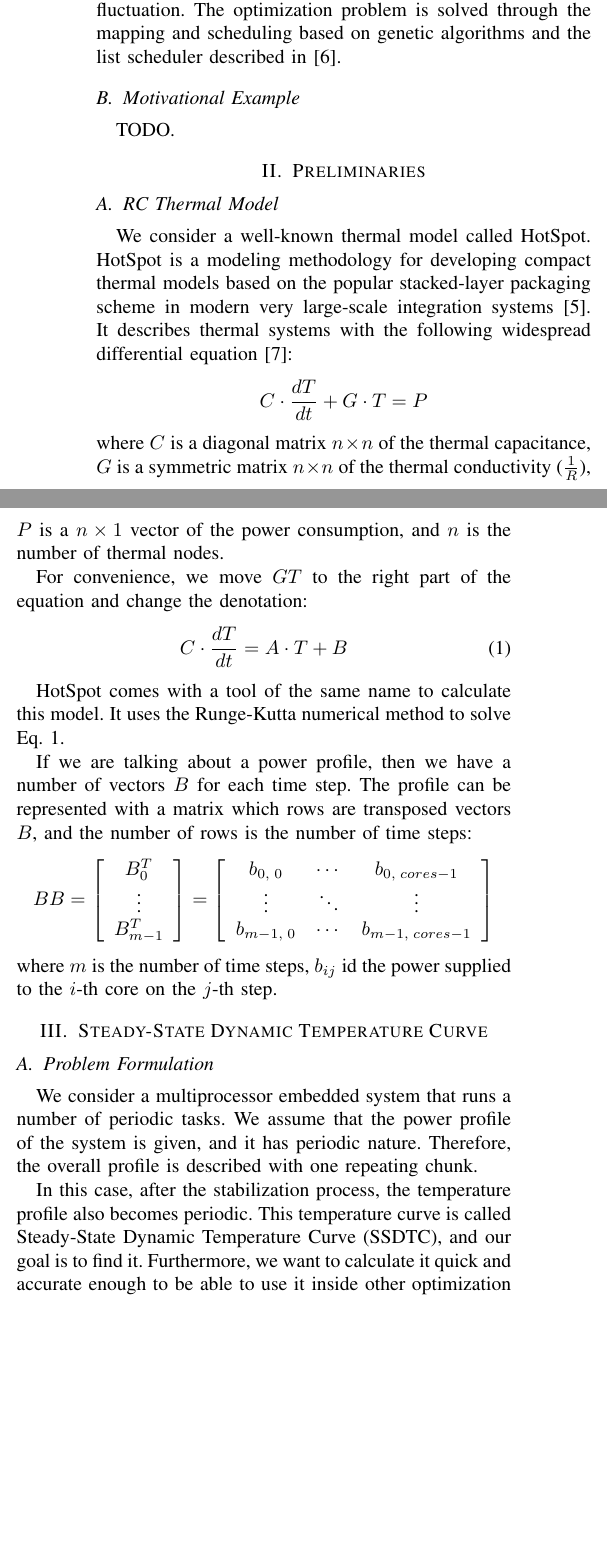
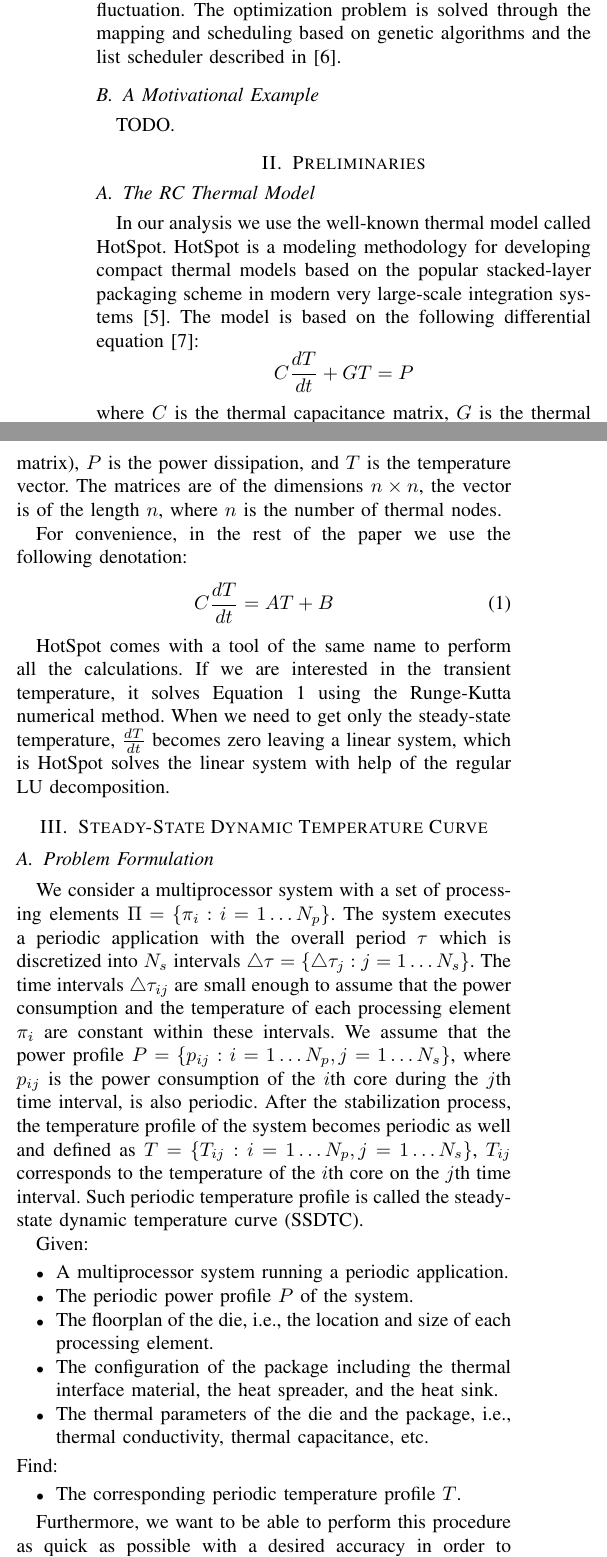
Before and after one commit to quantum-philosophy/SDTA, a LaTeX paper (doc/paper.tex, which reads doc/include/common.tex, doc/include/introduction.tex, doc/include/preliminaries.tex): two parts of the columns of page 1 of 5, joined at a grey line, cut so that both start at the same text, the shorter picture padded with empty space. Compiled offline with pdfLaTeX.

Commit message:
Change the problem formulation

```diff
--- a/doc/include/common.tex
+++ b/doc/include/common.tex
@@ -4,8 +4,8 @@
 \usepackage{mathtools}
 \usepackage{graphicx}
 
-\newcommand{\equref}[1]{Eq.~\ref{#1}}
-\newcommand{\figref}[1]{Fig.~\ref{#1}}
+\newcommand{\equref}[1]{Equation~\ref{#1}}
+\newcommand{\figref}[1]{Figure~\ref{#1}}
 \newcommand{\apref}[1]{Appendix~\ref{#1}}
 \newcommand{\secref}[1]{Section~\ref{#1}}
 \newcommand{\dindex}[3]{#1_{#2,\;#3}}
--- a/doc/include/introduction.tex
+++ b/doc/include/introduction.tex
@@ -7,5 +7,5 @@ In this paper we consider the HotSpot thermal model \cite{huang2006} and propose
 
 In order to demonstrate our approach, we perform the energy optimization with a constrain on the spatial temperature gradient within a die. The constrain is satisfied with the help of SSDTC that delivers the diapason of the temperature fluctuation. The optimization problem is solved through the mapping and scheduling based on genetic algorithms and the list scheduler described in \cite{schmitz2004}.
 
-\subsection{Motivational Example}
+\subsection{A Motivational Example}
 TODO.
--- a/doc/include/preliminaries.tex
+++ b/doc/include/preliminaries.tex
@@ -1,33 +1,13 @@
-\subsection{RC Thermal Model}
-We consider a well-known thermal model called HotSpot. HotSpot is a modeling methodology for developing compact thermal models based on the popular stacked-layer packaging scheme in modern very large-scale integration systems \cite{huang2006}. It describes thermal systems with the following widespread differential equation \cite{rao2008}:
+\subsection{The RC Thermal Model}
+In our analysis we use the well-known thermal model called HotSpot. HotSpot is a modeling methodology for developing compact thermal models based on the popular stacked-layer packaging scheme in modern very large-scale integration systems \cite{huang2006}. The model is based on the following differential equation \cite{rao2008}:
 \[
-  C \cdot \frac{dT}{dt} + G \cdot T = P
+  C \frac{dT}{dt} + G T = P
 \]
-where $C$ is a diagonal matrix $n \times n$ of the thermal capacitance, $G$ is a symmetric matrix $n \times n$ of the thermal conductivity ($\frac{1}{R}$), $P$ is a $n \times 1$ vector of the power consumption, and $n$ is the number of thermal nodes.
+where $C$ is the thermal capacitance matrix, $G$ is the thermal conductance matrix (equal to $\frac{1}{R}$, where $R$ is the resistance matrix), $P$ is the power dissipation, and $T$ is the temperature vector. The matrices are of the dimensions $n \times n$, the vector is of the length $n$, where $n$ is the number of thermal nodes.
 
-For convenience, we move $GT$ to the right part of the equation and change the denotation:
+For convenience, in the rest of the paper we use the following denotation:
 \begin{equation} \label{eq:initial}
-  C \cdot \frac{dT}{dt} = A \cdot T + B
+  C \frac{dT}{dt} = A T + B
 \end{equation}
 
-HotSpot comes with a tool of the same name to calculate this model. It uses the Runge-Kutta numerical method to solve \equref{eq:initial}.
-
-If we are talking about a power profile, then we have a number of vectors $B$ for each time step. The profile can be represented with a matrix which rows are transposed vectors $B$, and the number of rows is the number of time steps:
-\[
-  BB =
-    \left[
-      \begin{array}{c}
-        B_0^T \\
-        \vdots \\
-        B_{m-1}^T
-      \end{array}
-    \right] =
-    \left[
-      \begin{array}{ccc}
-        \dindex{b}{0}{0} & \cdots & \dindex{b}{0}{cores-1} \\
-        \vdots & \ddots & \vdots \\
-        \dindex{b}{m-1}{0} & \cdots & \dindex{b}{m-1}{cores-1}
-      \end{array}
-    \right]
-\]
-where $m$ is the number of time steps, $b_{ij}$ id the power supplied to the $i$-th core on the $j$-th step.
+HotSpot comes with a tool of the same name to perform all the calculations. If we are interested in the transient temperature, it solves \equref{eq:initial} using the Runge-Kutta numerical method. When we need to get only the steady-state temperature, $\frac{dT}{dt}$ becomes zero leaving a linear system, which is HotSpot solves the linear system with help of the regular LU decomposition.
--- a/doc/include/ssdtc.tex
+++ b/doc/include/ssdtc.tex
@@ -1,10 +1,23 @@
 \subsection{Problem Formulation}
-We consider a multiprocessor embedded system that runs a number of periodic tasks. We assume that the power profile of the system is given, and it has periodic nature. Therefore, the overall profile is described with one repeating chunk.
+We consider a multiprocessor system with a set of processing elements $\Pi = \{ \pi_i: i = 1 \dots N_p \}$. The system executes a periodic application with the overall period $\tau$ which is discretized into $N_s$ intervals $\triangle \tau = \{ \triangle \tau_j: j = 1 \dots N_s \}$. The time intervals $\triangle \tau_{ij}$ are small enough to assume that the power consumption and the temperature of each processing element $\pi_i$ are constant within these intervals. We assume that the power profile $P = \{ p_{ij}: i = 1 \dots N_p, j = 1 \dots N_s \}$, where $p_{ij}$ is the power consumption of the $i$th core during the $j$th time interval, is also periodic. After the stabilization process, the temperature profile of the system becomes periodic as well and defined as $T = \{ T_{ij}: i = 1 \dots N_p, j = 1 \dots N_s \}$, ${T_{ij}}$ corresponds to the temperature of the ${i}$th core on the $j$th time interval. Such periodic temperature profile is called the steady-state dynamic temperature curve (SSDTC).
 
-In this case, after the stabilization process, the temperature profile also becomes periodic. This temperature curve is called \ssdtc\ (SSDTC), and our goal is to find it. Furthermore, we want to calculate it quick and accurate enough to be able to use it inside other optimization problems. An example of such problem is given in \secref{sec:results}.
+Given:
+\begin{itemize}
+  \item A multiprocessor system running a periodic application.
+  \item The periodic power profile $P$ of the system.
+  \item The floorplan of the die, i.e., the location and size of each processing element.
+  \item The configuration of the package including the thermal interface material, the heat spreader, and the heat sink.
+  \item The thermal parameters of the die and the package, i.e., thermal conductivity, thermal capacitance, etc.
+\end{itemize}
+Find:
+\begin{itemize}
+  \item The corresponding periodic temperature profile $T$.
+\end{itemize}
+
+Furthermore, we want to be able to perform this procedure as quick as possible with a desired accuracy in order to use it for solving different optimization problems where such temperature curves have to be calculated a very large number of times. An example of such problem is the reliability-aware task allocation and scheduling given in \secref{sec:results}.
 
 \subsection{Iterative Solution with HotSpot}
-One approach to find SSDTC would be to call HotSpot (the tool) with a very long power profile composed of some repeating chunk, but it would take much time to compute (see the comparison in \secref{sec:results}).
+One approach to find the SSDTC is to call the HotSpot simulator with a very long power profile composed of one repeating chunk. In this case, we get a huge temperature profile, and we can take only its tail, that corresponds to the last chunk in the power profile. Another way to obtain the SSDTC is to call the simulator a number of times each time starting from the temperature that we got during the call before. The number of iterations required to get the steady-state temperature profile depends on the accuracy that we are trying to achieve. It also depends a lot on the application itself and, consequently, on the power profile. For example, if we have a short application with a low power consumption, then it will take a lot of iterations and, therefore, a lot of simulation time for the temperature to stabilize.
 
 \subsection{Direct Analytical Solution}
 In order to deal with the problem, we use the analytical approach. First of all, we need to be able to solve \equref{eq:initial} efficiently. The direct solution is:
--- a/doc/paper.tex
+++ b/doc/paper.tex
@@ -3,8 +3,8 @@
 
 \newcommand{\ssdtc}{Steady-State Dynamic Temperature Curve}
 
-\title{Fast and Accurate Steady-State Temperature Modeling and Reliability Estimation}
-\author{Min Bao}
+\title{Fast and Accurate Steady-State Temperature Analysis and Reliability Estimation}
+\author{Min Bao, Ivan Ukhov, Petru Eles, and Zebo Peng}
 
 \begin{document}
   \maketitle
```
Also changed, not shown: doc/paper.tex (4 more changed lines).
